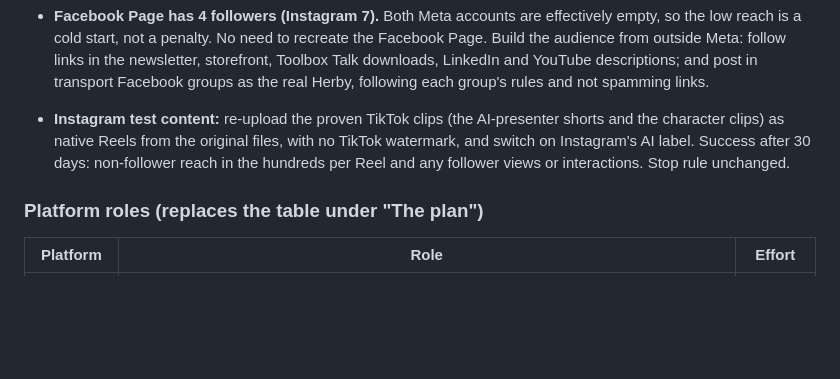
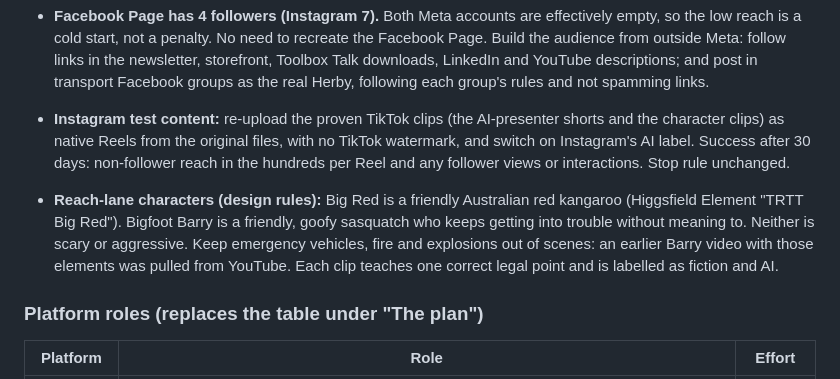
Before and after one commit to therealtransporttoolbox/therealtransporttoolbox-2025-07-17-323p0, a Markdown page: docs/social-media-plan.md, the part around the change. GitHub-like rendering; blank space fills up the shorter version.

Commit message:
Add reach-lane character design rules
Co-Authored-By: Claude Sonnet 5.5 <noreply@anthropic.com>
Claude-Session: https://claude.ai/code/session_01TqocbmPHuw352VrtVAb8UE

```diff
--- a/docs/social-media-plan.md
+++ b/docs/social-media-plan.md
@@ -32,6 +32,8 @@ The account owner shared TikTok views and the state of each platform. It changes
 - **Instagram follower count is 7.** That explains the 0% follower views: there is almost no audience to serve, so this is not evidence of a shadowban. It also changes the account decision: a new Instagram account loses nothing. Revised stop rule: check Account status once; then either run the 30-day Reels test on the current account or start a fresh professional account with original content only. Do not carry over the old placeholder graphics.
 - **Facebook Page has 4 followers (Instagram 7).** Both Meta accounts are effectively empty, so the low reach is a cold start, not a penalty. No need to recreate the Facebook Page. Build the audience from outside Meta: follow links in the newsletter, storefront, Toolbox Talk downloads, LinkedIn and YouTube descriptions; and post in transport Facebook groups as the real Herby, following each group's rules and not spamming links.
 - **Instagram test content:** re-upload the proven TikTok clips (the AI-presenter shorts and the character clips) as native Reels from the original files, with no TikTok watermark, and switch on Instagram's AI label. Success after 30 days: non-follower reach in the hundreds per Reel and any follower views or interactions. Stop rule unchanged.
+
+- **Reach-lane characters (design rules):** Big Red is a friendly Australian red kangaroo (Higgsfield Element "TRTT Big Red"). Bigfoot Barry is a friendly, goofy sasquatch who keeps getting into trouble without meaning to. Neither is scary or aggressive. Keep emergency vehicles, fire and explosions out of scenes: an earlier Barry video with those elements was pulled from YouTube. Each clip teaches one correct legal point and is labelled as fiction and AI.
 
 ### Platform roles (replaces the table under "The plan")
 
```
